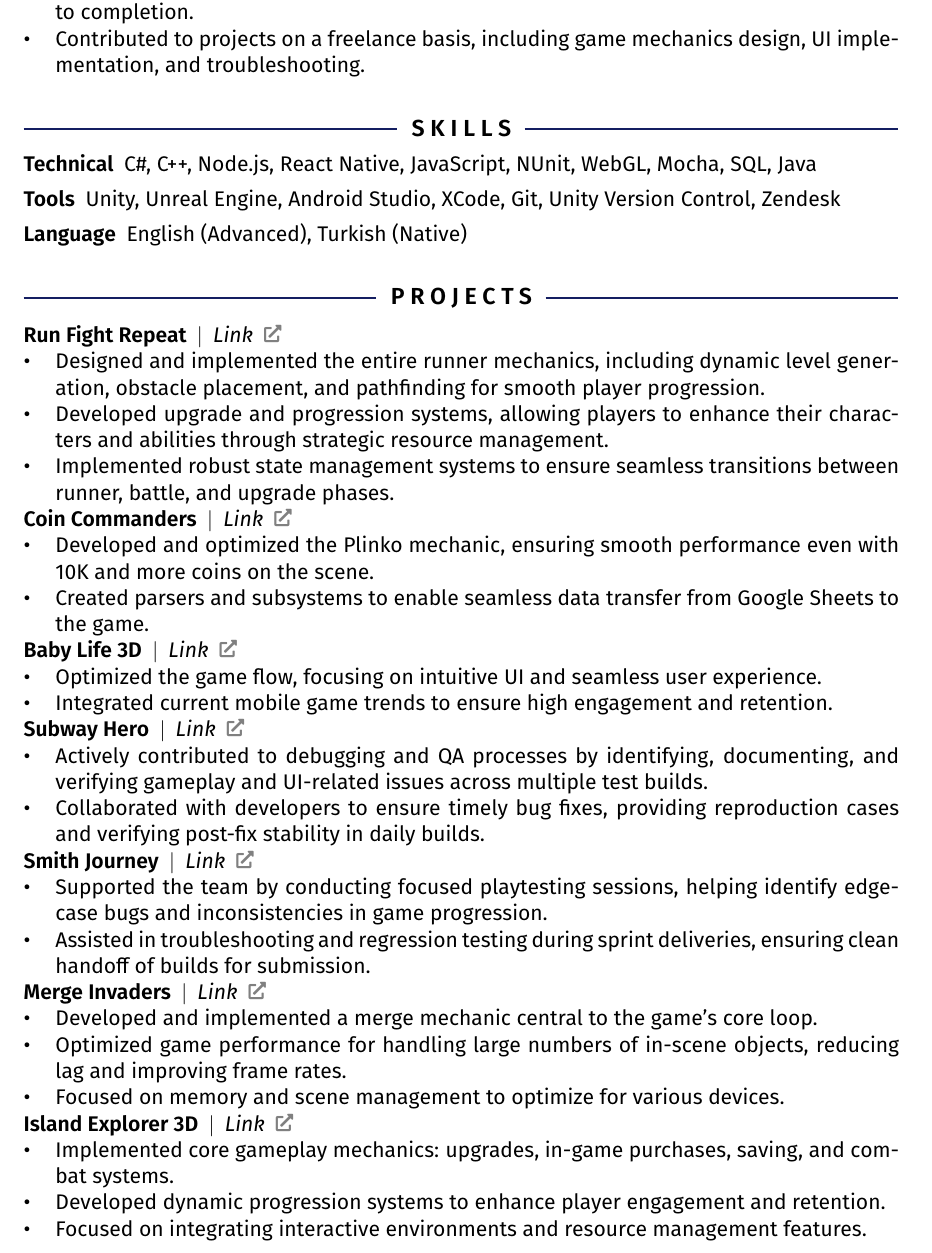
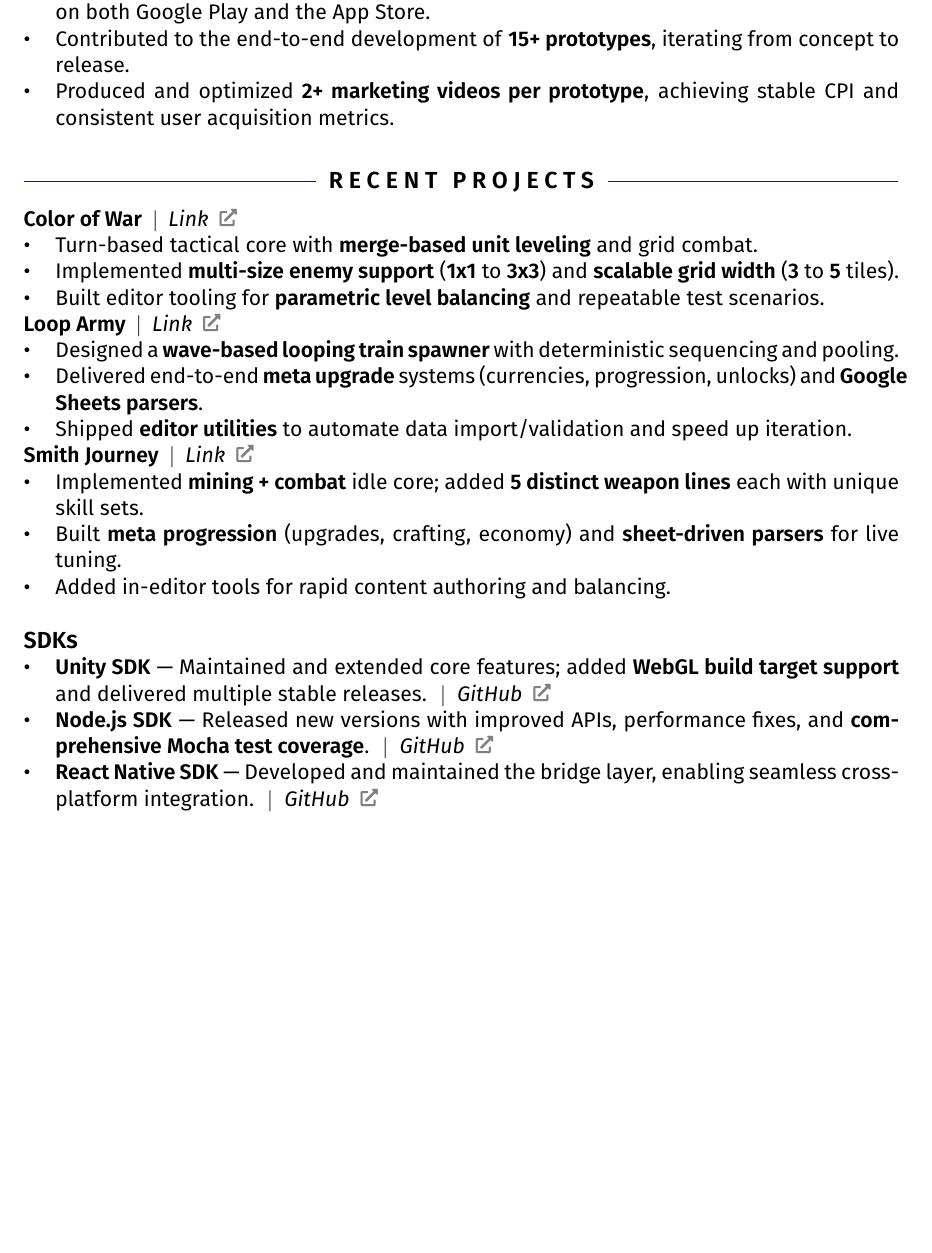
Before and after one commit to AliRKat/CV, a LaTeX CV (AliRizaKatResume.tex): part of page 2 of 4 before the commit and part of page 2 of 2 after it, cut at the place of the change, the shorter picture padded with empty space. Compiled offline with pdfLaTeX.

Commit message:
Updated CV

```diff
--- a/AliRizaKatResume.tex
+++ b/AliRizaKatResume.tex
@@ -117,3 +122,6 @@ Software and Game Developer with a strong background in Unity, SDK development,
 \subsection{Nirah Games  \rside{Izmir, Turkey}}
 \subsubsection{Game Developer \rside{Jan 2021 -- Oct 2022}}
 \begin{itemize}
+  \item Led the development of \textbf{Baby Life 3D!}, a hit title with \textbf{1M+ downloads} and \textbf{20K+ reviews} on both Google Play and the App Store.
+  \item Contributed to the end-to-end development of \textbf{15+ prototypes}, iterating from concept to release.
+  \item Produced and optimized \textbf{2+ marketing videos per prototype}, achieving stable CPI and consistent user acquisition metrics.
@@ -123,58 +128,29 @@ Software and Game Developer with a strong background in Unity, SDK development,
 \end{itemize}
 
-\subsection{Freelance \rside{Remote}}
-\subsubsection{Game Developer \rside{Jan 2020 -- Present}}
+%=======================
+\section{Recent Projects}
+
+\subsubsection{Color of War \aux{\href{https://apps.apple.com/us/app/color-of-war/id6748607530}{Link \linkicon}}}
 \begin{itemize}
-  \item Worked on several game prototypes and full projects across multiple genres, from concept to completion.
-  \item Contributed to projects on a freelance basis, including game mechanics design, UI implementation, and troubleshooting.
-\end{itemize}
-%===============
-\section{Skills}
-\begin{description}
-   \item[Technical] C\#, C++, Node.js, React Native, JavaScript, NUnit, WebGL, Mocha, SQL, Java
-  \item[Tools] Unity, Unreal Engine, Android Studio, XCode, Git, Unity Version Control, Zendesk
-  \item[Language] English (Advanced), Turkish (Native)
-\end{description}
-%=======================
-\section{Projects}
-
-\subsubsection{Run Fight Repeat \aux{\href{https://apps.apple.com/us/app/run-fight-repeat/id6744827856}{Link \linkicon}}}
-\begin{itemize}
-  \item Designed and implemented the entire runner mechanics, including dynamic level generation, obstacle placement, and pathfinding for smooth player progression.
-  \item Developed upgrade and progression systems, allowing players to enhance their characters and abilities through strategic resource management.
-  \item Implemented robust state management systems to ensure seamless transitions between runner, battle, and upgrade phases.
+  \item Turn-based tactical core with \textbf{merge-based unit leveling} and grid combat.
+  \item Implemented \textbf{multi-size enemy support} (\textbf{1x1} to \textbf{3x3}) and \textbf{scalable grid width} (\textbf{3} to \textbf{5} tiles).
+  \item Built editor tooling for \textbf{parametric level balancing} and repeatable test scenarios.
 \end{itemize}
 
-\subsubsection{Coin Commanders \aux{\href{https://apps.apple.com/us/app/coin-commanders/id6741897031?uo=2}{Link \linkicon}}}
+\subsubsection{Loop Army \aux{\href{https://apps.apple.com/us/app/loop-army/id6744885447}{Link \linkicon}}}
 \begin{itemize}
-  \item Developed and optimized the Plinko mechanic, ensuring smooth performance even with 10K and more coins on the scene.
-  \item Created parsers and subsystems to enable seamless data transfer from Google Sheets to the game.
+  \item Designed a \textbf{wave-based looping train spawner} with deterministic sequencing and pooling.
+  \item Delivered end-to-end \textbf{meta upgrade} systems (currencies, progression, unlocks) and \textbf{Google Sheets parsers}.
+  \item Shipped \textbf{editor utilities} to automate data import/validation and speed up iteration.
 \end{itemize}
 
-\subsubsection{Baby Life 3D \aux{\href{https://apps.apple.com/us/app/baby-life-3d/id1577193350}{Link \linkicon}}}
+\subsubsection{Smith Journey \aux{\href{https://apps.apple.com/us/app/smith-journey/id6741895744}{Link \linkicon}}}
 \begin{itemize}
-  \item Optimized the game flow, focusing on intuitive UI and seamless user experience.
-  \item Integrated current mobile game trends to ensure high engagement and retention.
+  \item Implemented \textbf{mining + combat} idle core; added \textbf{5 distinct weapon lines} each with unique skill sets.
+  \item Built \textbf{meta progression} (upgrades, crafting, economy) and \textbf{sheet-driven parsers} for live tuning.
+  \item Added in-editor tools for rapid content authoring and balancing.
 \end{itemize}
 
-\subsubsection{Subway Hero \aux{\href{https://apps.apple.com/us/app/subway-hero/id6741066164}{Link \linkicon}}}
-\begin{itemize} \item Actively contributed to debugging and QA processes by identifying, documenting, and verifying gameplay and UI-related issues across multiple test builds.
-\item Collaborated with developers to ensure timely bug fixes, providing reproduction cases and verifying post-fix stability in daily builds. \end{itemize}
-
-\subsubsection{Smith Journey \aux{\href{https://apps.apple.com/us/app/smith-journey/id6741895744}{Link \linkicon}}}
-\begin{itemize} \item Supported the team by conducting focused playtesting sessions, helping identify edge-case bugs and inconsistencies in game progression.
-\item Assisted in troubleshooting and regression testing during sprint deliveries, ensuring clean handoff of builds for submission. \end{itemize}
-
-\subsubsection{Merge Invaders \aux{\href{https://apkcombo.com/merge-invaders/com.WorldnMore.MergeInvaders/}{Link \linkicon}}}
+%=======================
+\subsection*{SDKs}
 \begin{itemize}
-  \item Developed and implemented a merge mechanic central to the game’s core loop.
-  \item Optimized game performance for handling large numbers of in-scene objects, reducing lag and improving frame rates.
-  \item Focused on memory and scene management to optimize for various devices.
-\end{itemize}
-
-\subsubsection{Island Explorer 3D \aux{\href{https://www.taptap.io/app/33559961}{Link \linkicon}}}
-\begin{itemize}
-  \item Implemented core gameplay mechanics: upgrades, in-game purchases, saving, and combat systems.
-  \item Developed dynamic progression systems to enhance player engagement and retention.
-  \item Focused on integrating interactive environments and resource management features.
-\end{itemize}
@@ -185 +157,6 @@ Software and Game Developer with a strong background in Unity, SDK development,
-  \item Enhanced the realism of cloth behavior and interactions using advanced physics engines.
+  \item \textbf{Unity SDK} — Maintained and extended core features; added \textbf{WebGL build target support} and delivered multiple stable releases.
+  \aux{\href{https://github.com/Countly/countly-sdk-unity/}{GitHub \linkicon}}
+  \item \textbf{Node.js SDK} — Released new versions with improved APIs, performance fixes, and \textbf{comprehensive Mocha test coverage}.
+  \aux{\href{https://github.com/Countly/countly-sdk-nodejs}{GitHub \linkicon}}
+  \item \textbf{React Native SDK} — Developed and maintained the bridge layer, enabling seamless cross-platform integration.
+  \aux{\href{https://github.com/Countly/countly-sdk-react-native-bridge}{GitHub \linkicon}}
```
Also changed, not shown: Ali_Riza_Kat_Resume.pdf, AliRizaKatResume.tex (87 more changed lines).
